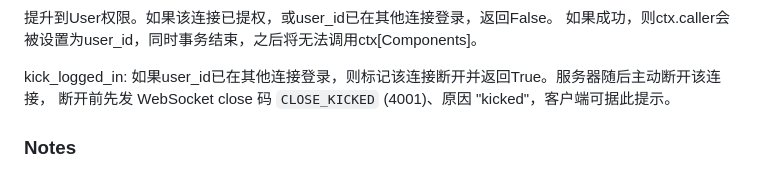
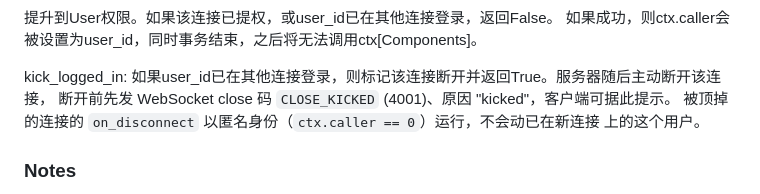
Before and after one commit to Heerozh/HeTu, a Markdown page: docs/api/endpoint.md, the part around the change. GitHub-like rendering.

Commit message:
docs(api): 重新生成 elevate 的 API 文档
8021b96b 给 elevate 的 docstring 补了被顶号连接的 on_disconnect 以匿名身份运行的说明，
没重新生成 docs/api。

```diff
--- a/docs/api/endpoint.md
+++ b/docs/api/endpoint.md
@@ -205,6 +205,8 @@ elevate(ctx: hetu.endpoint.context.Context, user_id: int, kick_logged_in=True)
 kick_logged_in:
     如果user_id已在其他连接登录，则标记该连接断开并返回True。服务器随后主动断开该连接，
     断开前先发 WebSocket close 码 `CLOSE_KICKED` (4001)、原因 "kicked"，客户端可据此提示。
+    被顶掉的连接的 `on_disconnect` 以匿名身份（`ctx.caller == 0`）运行，不会动已在新连接
+    上的这个用户。
 
 
 
```
